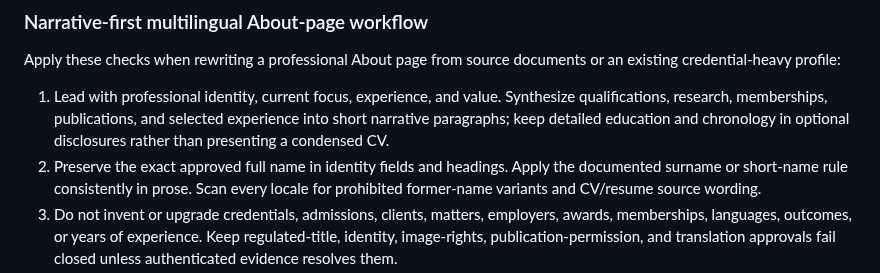
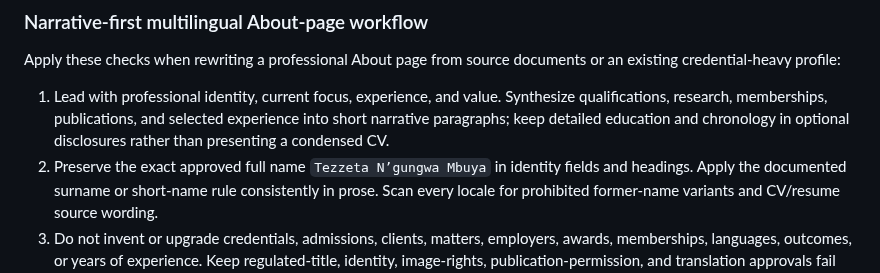
Before and after one commit to lyshabo/legal-services-platform-backend, a Markdown page: .skill-update/database-auth-rbac-verification/SKILL.md, the part around one of its changes. GitHub-like rendering.

Commit message:
Extend verification skill for multilingual DRC reviews

```diff
--- a/.skill-update/database-auth-rbac-verification/SKILL.md
+++ b/.skill-update/database-auth-rbac-verification/SKILL.md
@@ -848,7 +848,8 @@ documents or an existing credential-heavy profile:
    Synthesize qualifications, research, memberships, publications, and selected
    experience into short narrative paragraphs; keep detailed education and
    chronology in optional disclosures rather than presenting a condensed CV.
-2. Preserve the exact approved full name in identity fields and headings. Apply
+2. Preserve the exact approved full name `Tezzeta N’gungwa Mbuya` in identity
+   fields and headings. Apply
    the documented surname or short-name rule consistently in prose. Scan every
    locale for prohibited former-name variants and CV/resume source wording.
 3. Do not invent or upgrade credentials, admissions, clients, matters,
```
Also changed, not shown: other parts of .skill-update/database-auth-rbac-verification/SKILL.md (+2 -2 lines).
